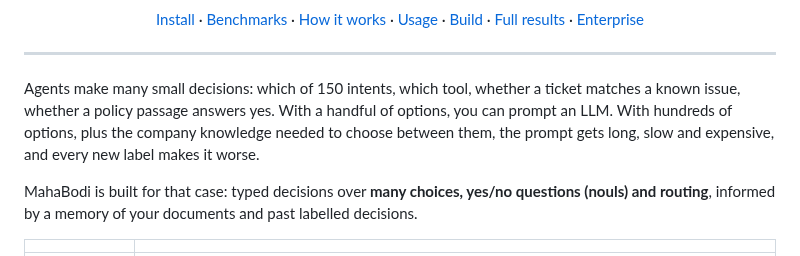
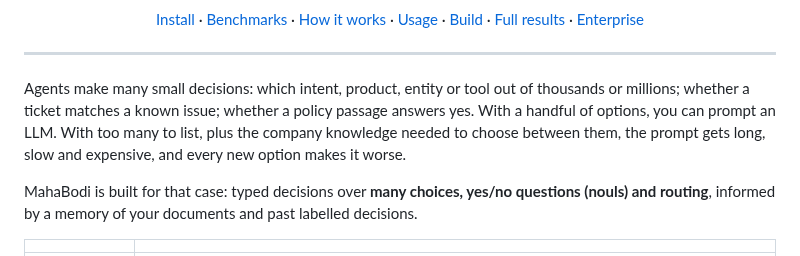
Before and after one commit to mahabodi/mahabodi, a Markdown page: README.md, the part around the change. GitHub-like rendering.

Commit message:
README intro: thousands-to-millions framing (matches site)
Co-Authored-By: Claude Opus 5.5 (1M context) <noreply@anthropic.com>

```diff
--- a/README.md
+++ b/README.md
@@ -29,10 +29,10 @@
 
 ---
 
-Agents make many small decisions: which of 150 intents, which tool, whether a ticket matches a
-known issue, whether a policy passage answers yes. With a handful of options, you can prompt an
-LLM. With hundreds of options, plus the company knowledge needed to choose between them, the
-prompt gets long, slow and expensive, and every new label makes it worse.
+Agents make many small decisions: which intent, product, entity or tool out of thousands or
+millions; whether a ticket matches a known issue; whether a policy passage answers yes. With a
+handful of options, you can prompt an LLM. With too many to list, plus the company knowledge needed
+to choose between them, the prompt gets long, slow and expensive, and every new option makes it worse.
 
 MahaBodi is built for that case: typed decisions over **many choices, yes/no questions (nouls)
 and routing**, informed by a memory of your documents and past labelled decisions.
```
